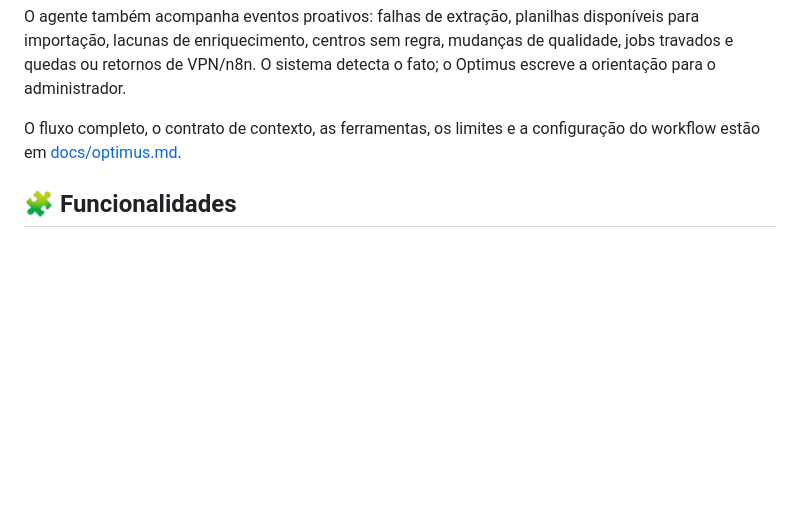
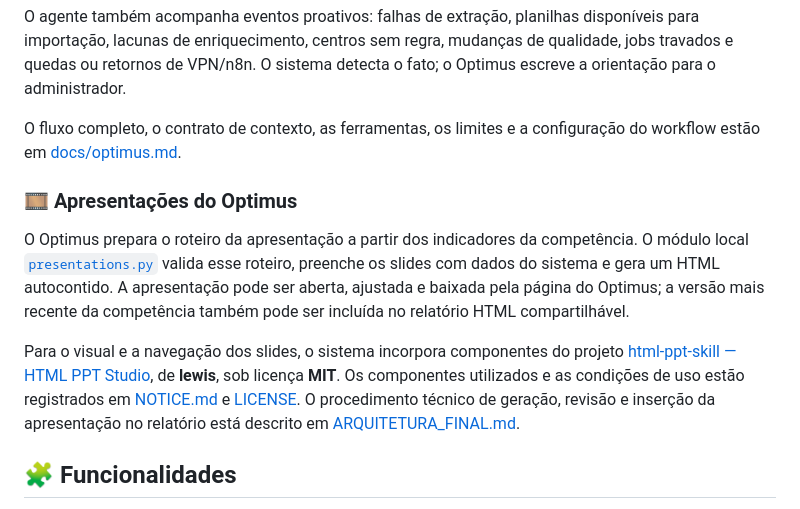
Before and after one commit to rodrigolisboa25-create/projects, a Markdown page: estoque-contabil/README.md, the part around the change. Rendered like a GitHub page; blank space fills up the shorter version.

Commit message:
Documenta html-ppt-skill nas apresentacoes do Optimus

```diff
--- a/estoque-contabil/README.md
+++ b/estoque-contabil/README.md
@@ -96,6 +96,12 @@ Extrações SAP, importações, reprocessamento, alterações de Mapping, sincro
 O agente também acompanha eventos proativos: falhas de extração, planilhas disponíveis para importação, lacunas de enriquecimento, centros sem regra, mudanças de qualidade, jobs travados e quedas ou retornos de VPN/n8n. O sistema detecta o fato; o Optimus escreve a orientação para o administrador.
 
 O fluxo completo, o contrato de contexto, as ferramentas, os limites e a configuração do workflow estão em [docs/optimus.md](docs/optimus.md).
+
+### 🎞️ Apresentações do Optimus
+
+O Optimus prepara o roteiro da apresentação a partir dos indicadores da competência. O módulo local [`presentations.py`](src/ops_contabil/presentations.py) valida esse roteiro, preenche os slides com dados do sistema e gera um HTML autocontido. A apresentação pode ser aberta, ajustada e baixada pela página do Optimus; a versão mais recente da competência também pode ser incluída no relatório HTML compartilhável.
+
+Para o visual e a navegação dos slides, o sistema incorpora componentes do projeto [html-ppt-skill — HTML PPT Studio](https://github.com/lewislulu/html-ppt-skill), de **lewis**, sob licença **MIT**. Os componentes utilizados e as condições de uso estão registrados em [NOTICE.md](src/ops_contabil/presentation_assets/NOTICE.md) e [LICENSE](src/ops_contabil/presentation_assets/LICENSE). O procedimento técnico de geração, revisão e inserção da apresentação no relatório está descrito em [ARQUITETURA_FINAL.md](ARQUITETURA_FINAL.md#apresentações-do-optimus-html-ppt).
 
 ## 🧩 Funcionalidades
 
```
